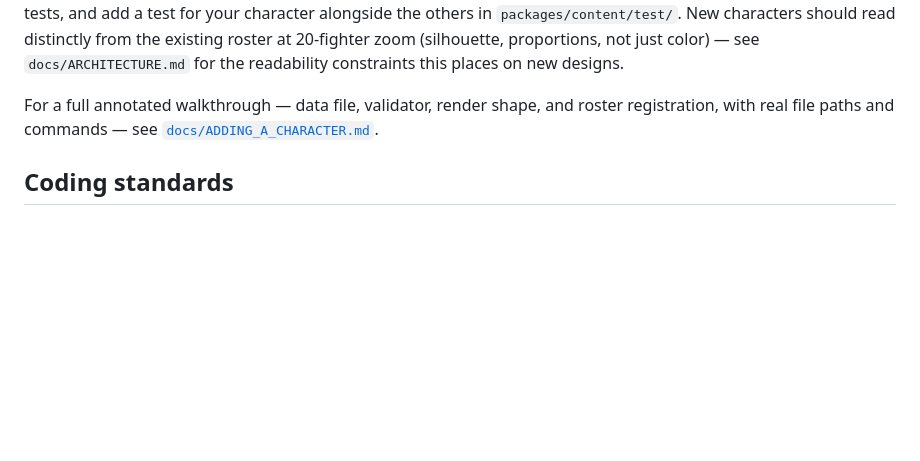
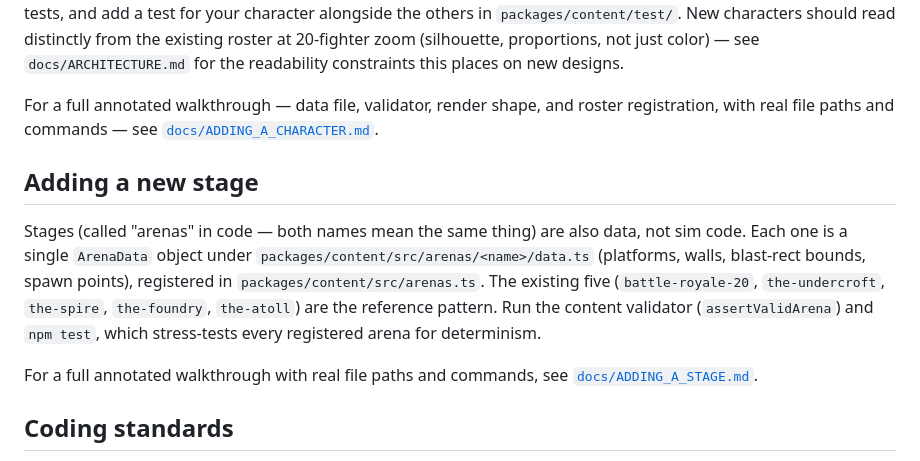
Before and after one commit to BashEntertainment/bash-fighter, a Markdown page: CONTRIBUTING.md, the part around the change. Drawn GitHub-style; blank space fills up the shorter version.

Commit message:
docs: add 'Adding a new stage' section to CONTRIBUTING.md linking docs/ADDING_A_STAGE.md
CONTRIBUTING.md had a full 'Adding a new character' section but nothing
about stages at all, even though the stage-authoring doc now exists.

```diff
--- a/CONTRIBUTING.md
+++ b/CONTRIBUTING.md
@@ -172,6 +172,20 @@ For a full annotated walkthrough — data file, validator, render shape,
 and roster registration, with real file paths and commands — see
 [`docs/ADDING_A_CHARACTER.md`](./docs/ADDING_A_CHARACTER.md).
 
+## Adding a new stage
+
+Stages (called "arenas" in code — both names mean the same thing) are
+also data, not sim code. Each one is a single `ArenaData` object under
+`packages/content/src/arenas/<name>/data.ts` (platforms, walls, blast-rect
+bounds, spawn points), registered in `packages/content/src/arenas.ts`.
+The existing five (`battle-royale-20`, `the-undercroft`, `the-spire`,
+`the-foundry`, `the-atoll`) are the reference pattern. Run the content
+validator (`assertValidArena`) and `npm test`, which stress-tests every
+registered arena for determinism.
+
+For a full annotated walkthrough with real file paths and commands, see
+[`docs/ADDING_A_STAGE.md`](./docs/ADDING_A_STAGE.md).
+
 ## Coding standards
 
 - TypeScript, strict mode (`tsconfig.base.json`: `strict`,
```
